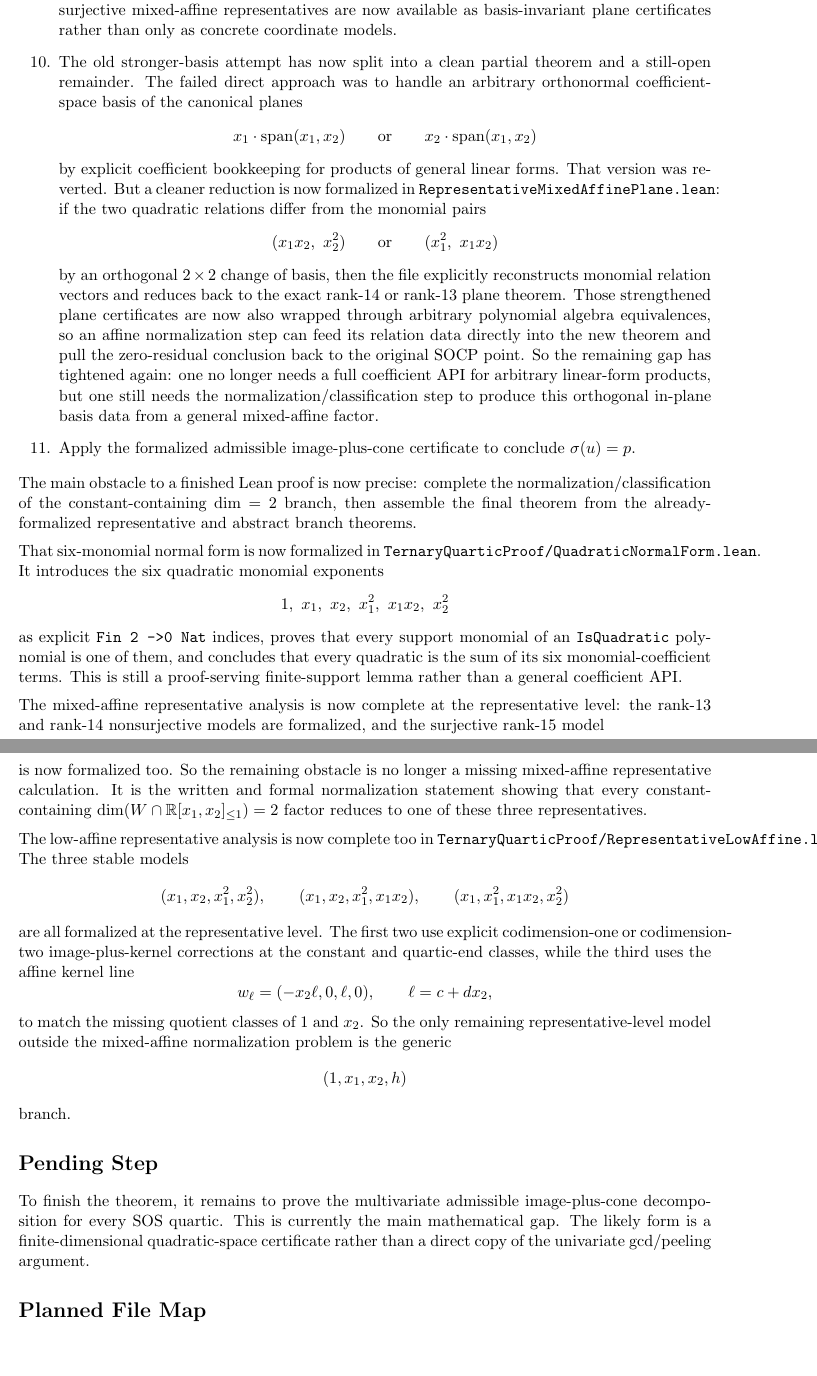
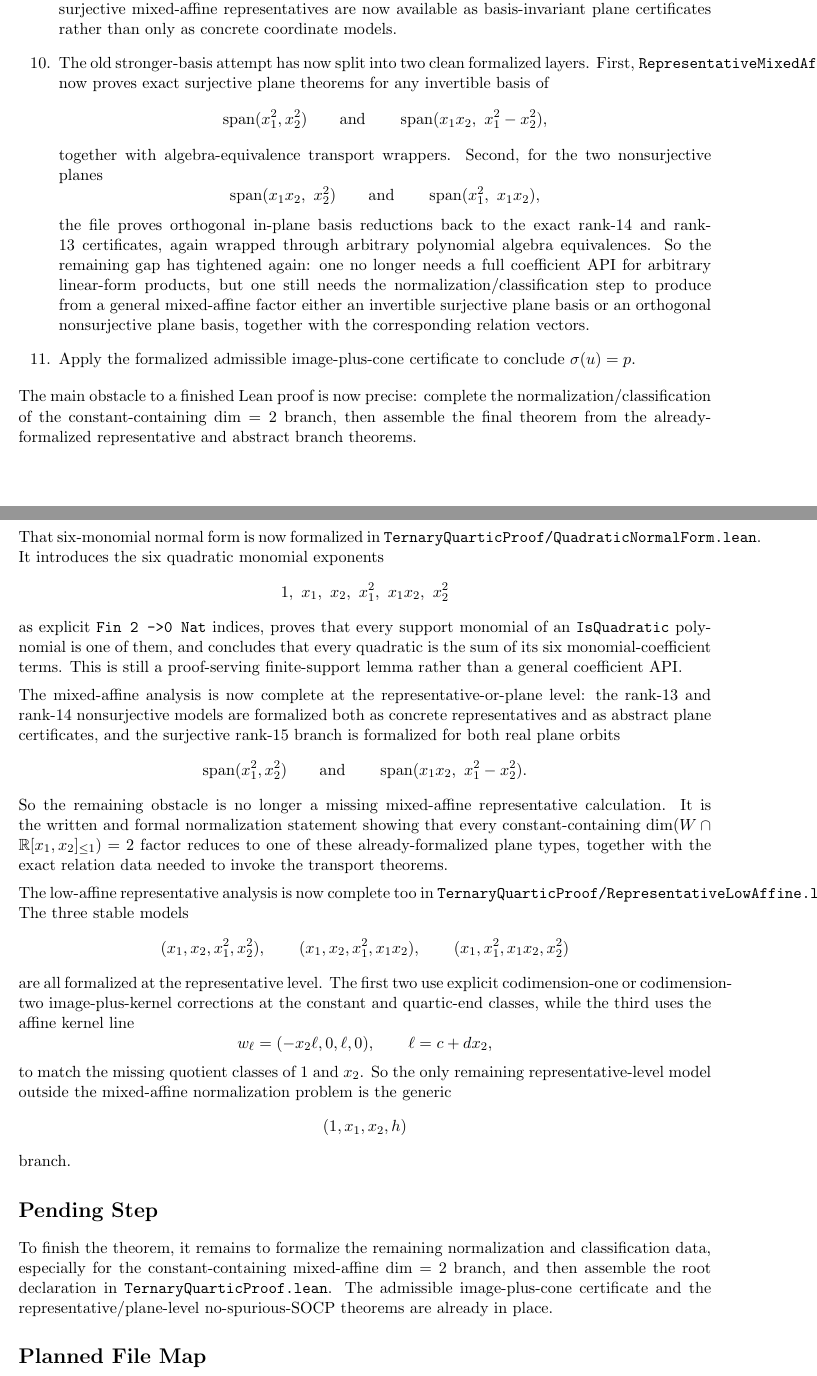
Before and after one commit to yuanchenyang/nonconvex_sos_landscape, a LaTeX document (writeup/blueprint.tex): two parts of pages 8 and 9 of 9 before the commit and two parts of pages 8 and 9 of 10 after it, joined at a grey line, cut so that both start at the same text, the shorter picture padded with empty space. Compiled offline with pdfLaTeX.

Commit message:
Formalize surjective mixed-affine plane orbits

```diff
--- a/writeup/blueprint.tex
+++ b/writeup/blueprint.tex
@@ -513,33 +521,29 @@ the dimension of $W \cap \mathbb{R}[x_1,x_2]_{\le 1}$.
   every SOCP. So both nonsurjective mixed-affine representatives are now
   available as basis-invariant plane certificates rather than only as concrete
   coordinate models.
-\item The old stronger-basis attempt has now split into a clean partial
-  theorem and a still-open remainder. The failed direct approach was to handle
-  an arbitrary orthonormal coefficient-space basis of the canonical planes
+\item The old stronger-basis attempt has now split into two clean formalized
+  layers. First, \texttt{RepresentativeMixedAffinePlane.lean} now proves exact
+  surjective plane theorems for any invertible basis of
   \[
-    x_1 \cdot \operatorname{span}(x_1,x_2)
-    \qquad\text{or}\qquad
-    x_2 \cdot \operatorname{span}(x_1,x_2)
+    \operatorname{span}(x_1^2,x_2^2)
+    \qquad\text{and}\qquad
+    \operatorname{span}(x_1x_2,\ x_1^2-x_2^2),
   \]
-  by explicit coefficient bookkeeping for products of general linear forms.
-  That version was reverted. But a cleaner reduction is now formalized in
-  \texttt{RepresentativeMixedAffinePlane.lean}: if the two quadratic relations
-  differ from the monomial pairs
+  together with algebra-equivalence transport wrappers. Second, for the two
+  nonsurjective planes
   \[
-    (x_1x_2,\ x_2^2)
-    \qquad\text{or}\qquad
-    (x_1^2,\ x_1x_2)
+    \operatorname{span}(x_1x_2,\ x_2^2)
+    \qquad\text{and}\qquad
+    \operatorname{span}(x_1^2,\ x_1x_2),
   \]
-  by an orthogonal $2 \times 2$ change of basis, then the file explicitly
-  reconstructs monomial relation vectors and reduces back to the exact
-  rank-$14$ or rank-$13$ plane theorem. Those strengthened plane certificates
-  are now also wrapped through arbitrary polynomial algebra equivalences, so an
-  affine normalization step can feed its relation data directly into the new
-  theorem and pull the zero-residual conclusion back to the original SOCP
-  point. So the remaining gap has tightened again: one no longer needs a full
-  coefficient API for arbitrary linear-form products, but one still needs the
-  normalization/classification step to produce this orthogonal in-plane basis
-  data from a general mixed-affine factor.
+  the file proves orthogonal in-plane basis reductions back to the exact
+  rank-$14$ and rank-$13$ certificates, again wrapped through arbitrary
+  polynomial algebra equivalences. So the remaining gap has tightened again:
+  one no longer needs a full coefficient API for arbitrary linear-form
+  products, but one still needs the normalization/classification step to
+  produce from a general mixed-affine factor either an invertible surjective
+  plane basis or an orthogonal nonsurjective plane basis, together with the
+  corresponding relation vectors.
 \item Apply the formalized admissible image-plus-cone certificate to conclude
 $\sigma(u)=p$.
 \end{enumerate}
@@ -565,17 +569,20 @@ proof-serving finite-support lemma rather than a general coefficient API.
 
 \medskip
 \noindent
-The mixed-affine representative analysis is now complete at the representative
-level: the rank-$13$ and rank-$14$ nonsurjective models are formalized, and the
-surjective rank-$15$ model
+The mixed-affine analysis is now complete at the representative-or-plane level:
+the rank-$13$ and rank-$14$ nonsurjective models are formalized both as concrete
+representatives and as abstract plane certificates, and the surjective rank-$15$
+branch is formalized for both real plane orbits
 \[
-  (1,x_1,x_1^2,x_2^2)
+  \operatorname{span}(x_1^2,x_2^2)
+  \qquad\text{and}\qquad
+  \operatorname{span}(x_1x_2,\ x_1^2-x_2^2).
 \]
-is now formalized too. So the remaining obstacle is no longer a missing
-mixed-affine representative calculation. It is the written and formal
-normalization statement showing that every constant-containing
-$\dim(W \cap \mathbb{R}[x_1,x_2]_{\le 1}) = 2$ factor reduces to one of these
-three representatives.
+So the remaining obstacle is no longer a missing mixed-affine representative
+calculation. It is the written and formal normalization statement showing that
+every constant-containing $\dim(W \cap \mathbb{R}[x_1,x_2]_{\le 1}) = 2$ factor
+reduces to one of these already-formalized plane types, together with the exact
+relation data needed to invoke the transport theorems.
 
 \medskip
 \noindent
@@ -602,10 +609,12 @@ the generic
 branch.
 
 \section*{Pending Step}
-To finish the theorem, it remains to prove the multivariate admissible
-image-plus-cone decomposition for every SOS quartic. This is currently the main
-mathematical gap. The likely form is a finite-dimensional quadratic-space
-certificate rather than a direct copy of the univariate gcd/peeling argument.
+To finish the theorem, it remains to formalize the remaining normalization and
+classification data, especially for the constant-containing mixed-affine
+$\dim=2$ branch, and then assemble the root declaration in
+\texttt{TernaryQuarticProof.lean}. The admissible image-plus-cone certificate
+and the representative/plane-level no-spurious-SOCP theorems are already in
+place.
 
 \section*{Planned File Map}
 \begin{itemize}
```
Also changed, not shown: writeup/exploration_log.tex (+20 -7 lines), writeup/blueprint.tex (26 more changed lines), 1 other file.
